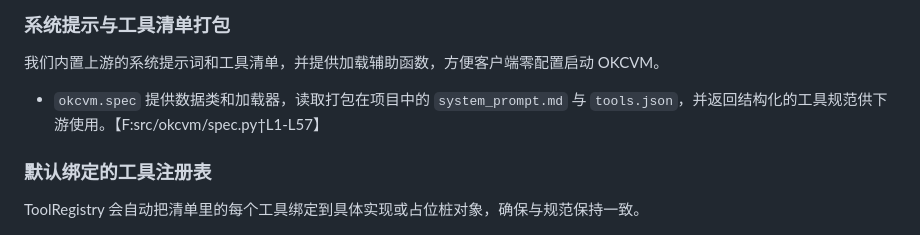
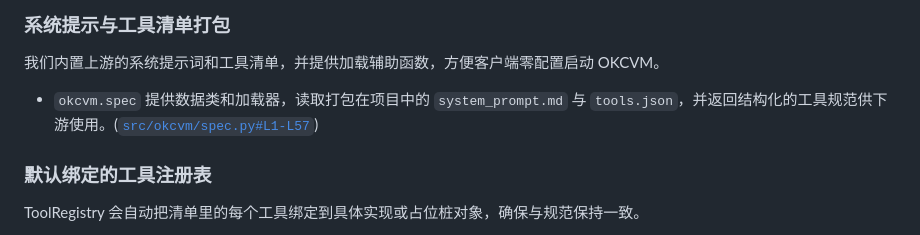
Before and after one commit to kexinoh/free-OKC, a Markdown page: roadmap.zh.md, the part around the change. Drawn GitHub-style.

Commit message:
Update roadmap.zh.md
Co-authored-by: gemini-code-assist[bot] <176961590+gemini-code-assist[bot]@users.noreply.github.com>

```diff
--- a/roadmap.zh.md
+++ b/roadmap.zh.md
@@ -4,7 +4,7 @@
 
 ### 系统提示与工具清单打包
 我们内置上游的系统提示词和工具清单，并提供加载辅助函数，方便客户端零配置启动 OKCVM。
-- `okcvm.spec` 提供数据类和加载器，读取打包在项目中的 `system_prompt.md` 与 `tools.json`，并返回结构化的工具规范供下游使用。【F:src/okcvm/spec.py†L1-L57】
+- `okcvm.spec` 提供数据类和加载器，读取打包在项目中的 `system_prompt.md` 与 `tools.json`，并返回结构化的工具规范供下游使用。([`src/okcvm/spec.py#L1-L57`](./src/okcvm/spec.py#L1-L57))
 
 ### 默认绑定的工具注册表
 ToolRegistry 会自动把清单里的每个工具绑定到具体实现或占位桩对象，确保与规范保持一致。
```
